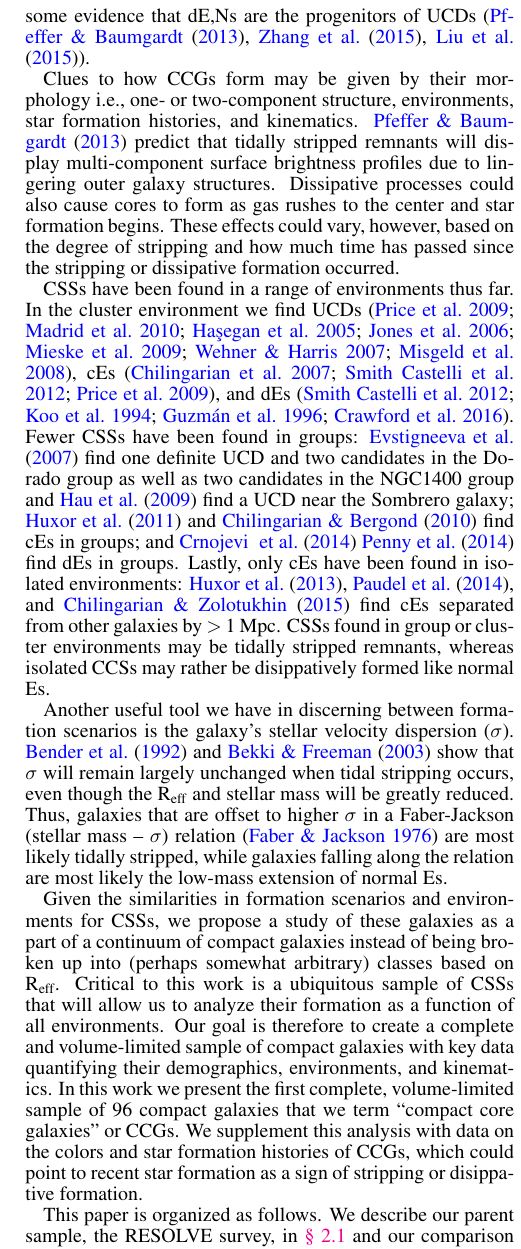
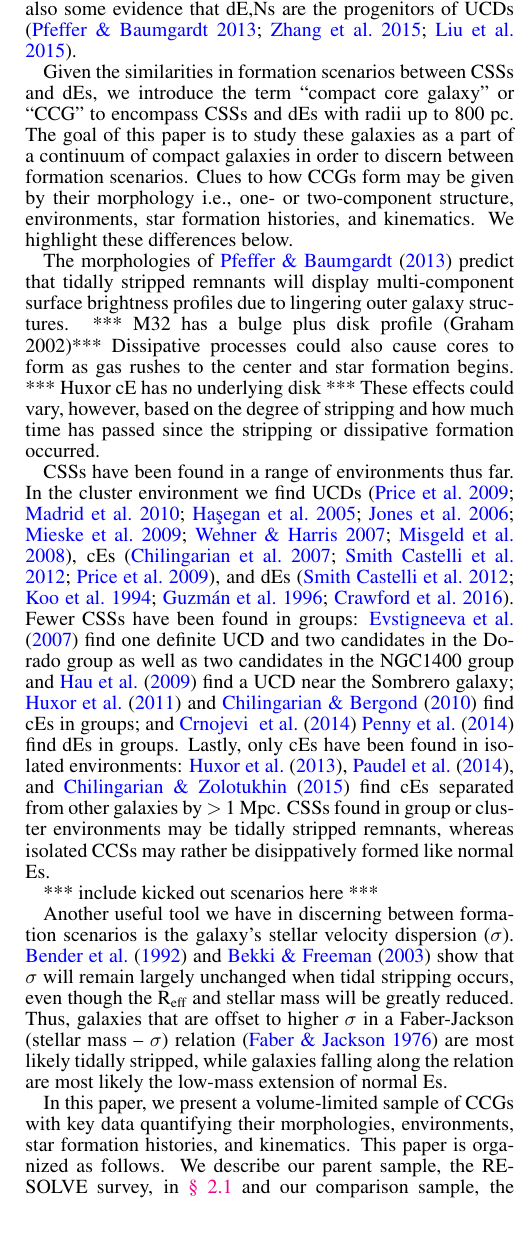
Before and after one commit to emsnyder/thesis, a LaTeX document (paperdraft.tex): part of one column of page 2 of 12, cut so that both start at the same text, the shorter picture padded with empty space. Compiled offline with pdfLaTeX; a LaTeX package or settings file that is missing is left out.

Commit message:
lots of new text in intro

```diff
--- a/paperdraft.tex
+++ b/paperdraft.tex
@@ -59 +59,2 @@ In contrast, dwarf elliptical galaxies (dEs) and their nucleated dwarf elliptica
 
+In contrast to CSSs, dwarf elliptical galaxies (dEs) and their nucleated dwarf elliptical galaxies (dE,Ns) are quite common, especially in clusters. \citet{Binggeli1991} find that of 225 dwarf galaxies present in the Virgo cluster, 174 are classfied as dEs or dE,Ns based on their sufrace brightness profiles. dEs and dE,Ns are also larger than CSSs with radii ranging from $\sim$600-800~pc \citep[e.g.,][]{Norris2014}, which may perhaps help their numbers. Similar to cEs, dEs are often thought to be either tidally stripped remnants \citep{Crnojevi2014} or the low mass extension to elliptical galaxies \citep{Crawford2016}. They could also be the remnants of luminous compact blue dwarfs (LCBDs) that have been ram-pressure stripped and often quenched as they enter the cluster environment. There is also some evidence that dE,Ns are the progenitors of UCDs \citep{Pfeffer2013,Zhang2015,Liu2015}.
@@ -61,17 +61,22 @@ UCDs, the smallest of the CSSs mentioned above with radii ranging from 10--100 p
 
-Moving up in size, cEs have radii ranging typically from $\sim$100--600 pc \citep[e.g.,][]{Norris2014}. Similarly to UCDs, they are typically thought to be the result of a tidal stripping event, as is the case for the prototypical cE, M32 \citep{Choi2002, Graham2002}. The evidence for tidal stripping includes finding tidal streams near cEs \citep{SmithCastelli2008a,Chilingarian2009} and one cE, studied in \citet{Kormendy1997}, that is believed to host a central massive black hole. On the other hand, \citet{Kormendy2012a} argue that cEs could be the low mass extension to the normal E population created via dissipative formation in gas rich environments. \citet{Norris2014} argue that both scenarios are likely at play. %explain more
+Given the similarities in formation scenarios between CSSs and dEs, we introduce the term ``compact core galaxy'' or ``CCG'' to encompass CSSs and dEs with radii up to 800~pc. The goal of this paper is to study these galaxies as a part of a continuum of compact galaxies in order to discern between formation scenarios. Clues to how CCGs form may be given by their morphology i.e., one- or two-component structure, environments, star formation histories, and kinematics. We highlight these differences below.
 
-In contrast to CSSs, dEs and dE,Ns, are the largest of the CSSs mentioned with radii ranging from $\sim$600-800 pc \citep[e.g.,][]{Norris2014}. Similar again to UCDs and cEs, dEs are often thought to be either tidally stripped remnants (\citet{Crnojevi2014} find dEs in M31 that show signs of tidal stripping) or the low mass extension to elliptical galaxies \citep{Crawford2016}. They could also be the remnants of LCBDs that have been ram-pressure stripped as they entered the cluster environment and subsequently quenched.  There is some evidence that dE,Ns are the progenitors of UCDs (\citet{Pfeffer2013}, \citet{Zhang2015}, \citet{Liu2015}).
+%structure
+The morphologies of \citet{Pfeffer2013} predict that tidally stripped remnants will display multi-component surface brightness profiles due to lingering outer galaxy structures. *** M32 has a bulge plus disk profile (Graham 2002)*** Dissipative processes could also cause cores to form as gas rushes to the center and star formation begins. *** Huxor cE has no underlying disk *** These effects could vary, however, based on the degree of stripping and how much time has passed since the stripping or dissipative formation occurred.
 
-Clues to how CCGs form may be given by their morphology i.e., one- or two-component structure, environments, star formation histories, and kinematics. \citet{Pfeffer2013} predict that tidally stripped remnants will display multi-component surface brightness profiles due to lingering outer galaxy structures. Dissipative processes could also cause cores to form as gas rushes to the center and star formation begins. These effects could vary, however, based on the degree of stripping and how much time has passed since the stripping or dissipative formation occurred.
-
+%environments
 CSSs have been found in a range of environments thus far. In the cluster environment we find UCDs \citep{Price2009,Madrid2010,Hasegan2005,Jones2006,Mieske2009,Wehner2007,Misgeld2008}, cEs \citep{Chilingarian2007,SmithCastelli2012,Price2009}, and dEs \citep{SmithCastelli2012,Koo1994,Guzman1996,Crawford2016}. Fewer CSSs have been found in groups: \citet{Evstigneeva2007} find one definite UCD and two candidates in the Dorado group as well as two candidates in the NGC1400 group and \citet{Hau2009} find a UCD near the Sombrero galaxy; \citet{Huxor2011} and \citet{Chilingarian2010} find cEs in groups; and \citet{Crnojevi2014}  \citet{Penny2014} find dEs in groups. Lastly, only cEs have been found in isolated environments: \citet{Huxor2013}, \citet{Paudel2014}, and \citet{Chilingarian2015} find cEs separated from other galaxies by $>1$ Mpc. CSSs found in group or cluster environments may be tidally stripped remnants, whereas isolated CCSs may rather be disippatively formed like normal Es.
 
+*** include kicked out scenarios here ***
+
+%colors
+
+
+%kinematics
 Another useful tool we have in discerning between formation scenarios is the galaxy's stellar velocity dispersion ($\sigma$). \citet{Bender1992} and \citet{Bekki2003} show that $\sigma$ will remain largely unchanged when tidal stripping occurs, even though the \Reff\ and stellar mass will be greatly reduced. Thus, galaxies that are offset to higher $\sigma$ in a Faber-Jackson (stellar mass -- $\sigma$) relation \citep{faber1976} are most likely tidally stripped, while galaxies falling along the relation are most likely the low-mass extension of normal Es.
 
-Given the similarities in formation scenarios and environments for CSSs, we propose a study of these galaxies as a part of a continuum of compact galaxies instead of being broken up into (perhaps somewhat arbitrary) classes based on \Reff.  Critical to this work is a ubiquitous sample of CSSs that will allow us to analyze their formation as a function of all environments. Our goal is therefore to create a complete and volume-limited sample of compact galaxies with key data quantifying their demographics, environments, and kinematics. In this work we present the first complete, volume-limited sample of 96 compact galaxies that we term ``compact core galaxies'' or CCGs. We supplement this analysis with data on the colors and star formation histories of CCGs, which could point to recent star formation as a sign of stripping or disippative formation.
 
-This paper is organized as follows. We describe our parent sample, the RESOLVE survey, in \autoref{resolve} and our comparison sample, the AIMSS catalog, in \autoref{aimss}. Our methods for performing seeing-deconvolved one and two component fits for the entire RESOLVE sample using \textsc{Galfit} are presented in \autoref{deconv}. We then detail the selection of the CCG sample from the RESOLVE survey and quantify our CCG demographics in \autoref{CCGs}. We next describe our photometric and spectroscopic data and analysis in \autoref{methods}. We present a statistical distribution of environments, star formation histories, and velocity dispersions for the complete sample in \autoref{results}. In \autoref{discussion}, we present a discussion of our results in the context of CCG formation and evolution. Lastly, the summary and future work are given in \autoref{conclusions}.
+In this paper, we present a volume-limited sample of CCGs with key data quantifying their morphologies, environments, star formation histories, and kinematics. This paper is organized as follows. We describe our parent sample, the RESOLVE survey, in \autoref{resolve} and our comparison sample, the AIMSS catalog, in \autoref{aimss}. Our methods for performing seeing-deconvolved one and two component fits for the entire RESOLVE sample using \textsc{Galfit} are presented in \autoref{deconv}. We then detail the selection of the CCG sample from the RESOLVE survey and quantify our CCG demographics in \autoref{CCGs}. We next describe our photometric, environmental, and spectroscopic data and analysis in \autoref{methods}. We present a statistical distribution of environments, star formation histories, and velocity dispersions for the complete sample in \autoref{results}. In \autoref{discussion}, we present a discussion of our results in the context of CCG formation and evolution. Lastly, the summary and future work are given in \autoref{conclusions}.
 
 %%%%%%%%%%%%%%%%%%%%%%%%%%%%%%%
 %%%%%%%%%%%%%%%%%%%%%%%%%%%%%%%
```
Also changed, not shown: paperdraft.bbl, paperdraft.pdf, paperdraft.tex (5 more changed lines), 3 other files.
